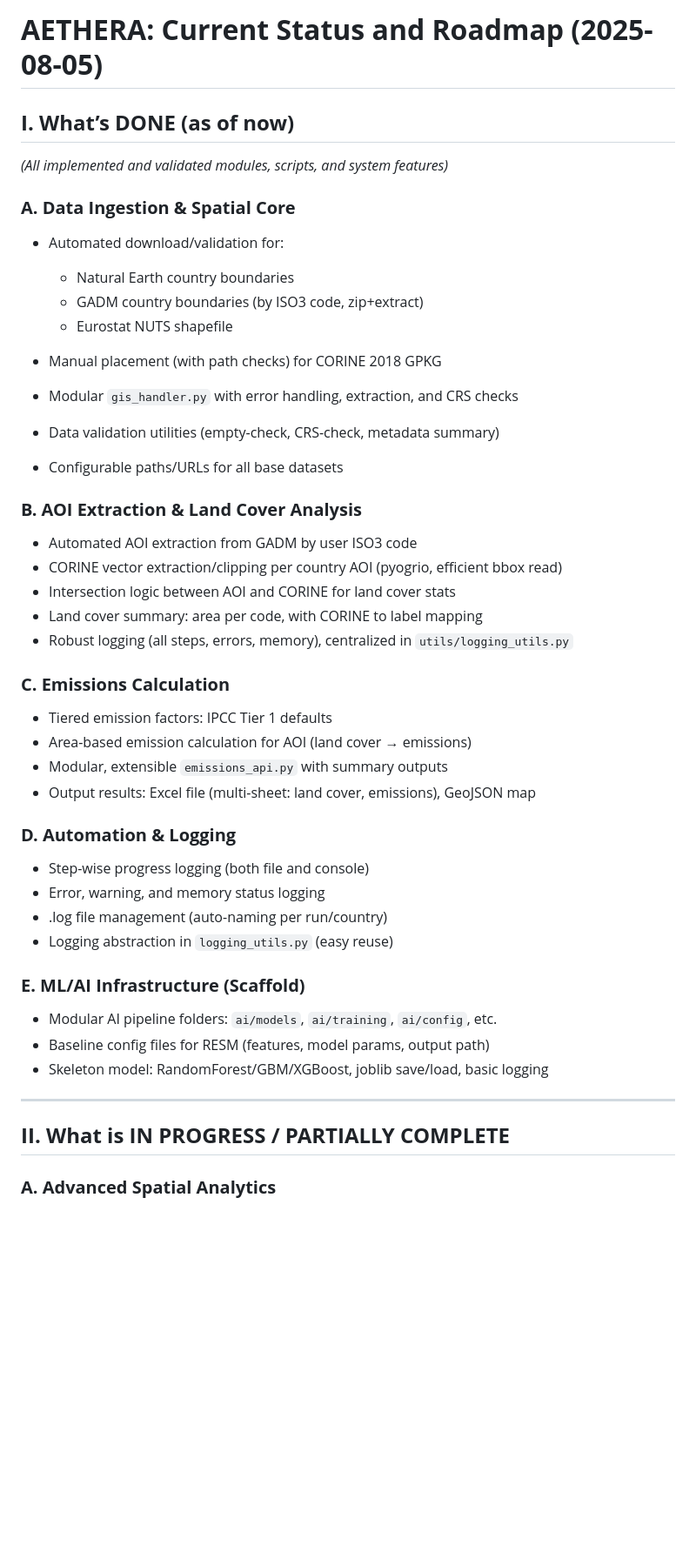
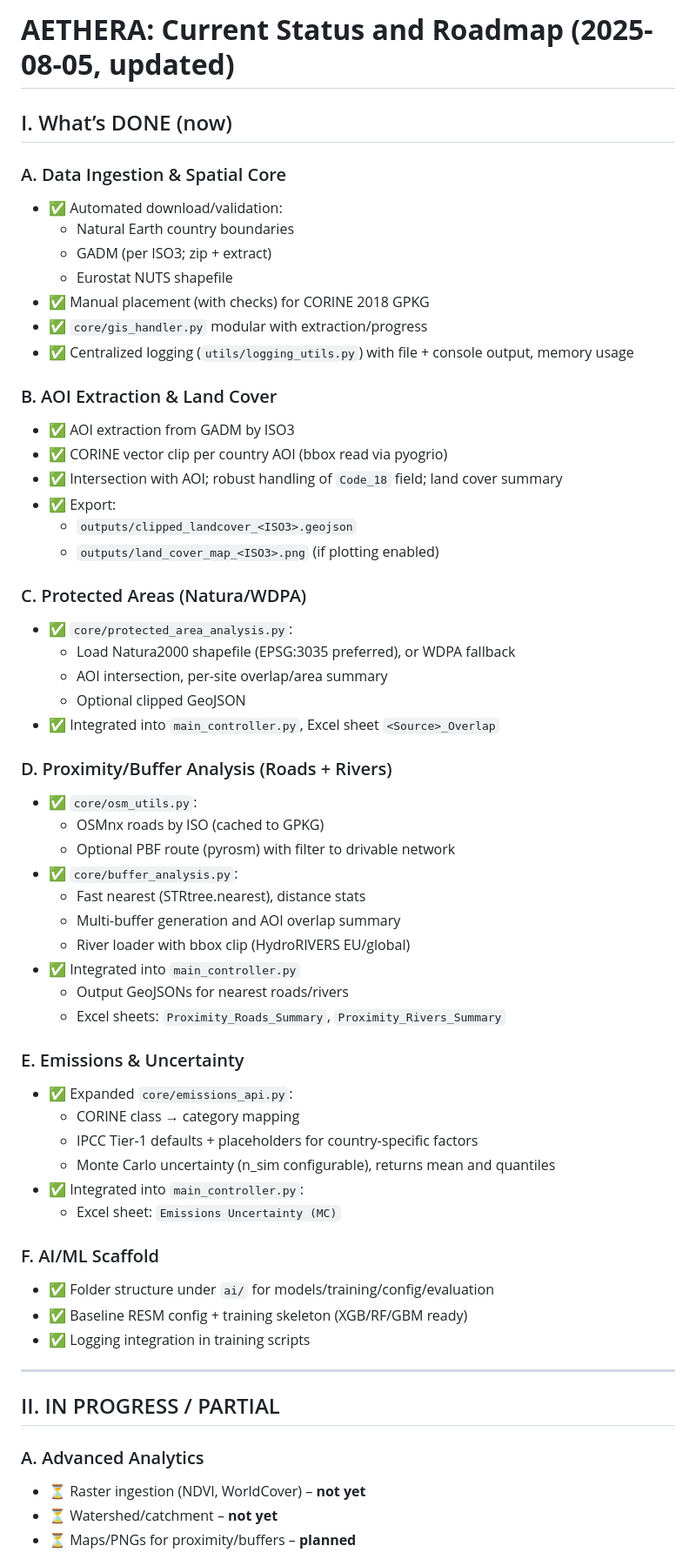
Before and after one commit to Redmonkeycloud/Aethera, a Markdown page: docs/ProjectProgress.md, the part around the change printed below. Shown: that part at 87% size. Drawn GitHub-style; blank space fills up the shorter version.

```diff
--- a/docs/ProjectProgress.md
+++ b/docs/ProjectProgress.md
@@ -1,52 +1,62 @@
-# **AETHERA: Current Status and Roadmap (2025-08-05)**
+# **AETHERA: Current Status and Roadmap (2025-08-05, updated)**
 
-## **I. What’s DONE (as of now)**
+## I. What’s DONE (now)
 
-*(All implemented and validated modules, scripts, and system features)*
+### A. Data Ingestion & Spatial Core
+- ✅ Automated download/validation:
+  - Natural Earth country boundaries
+  - GADM (per ISO3; zip + extract)
+  - Eurostat NUTS shapefile
+- ✅ Manual placement (with checks) for CORINE 2018 GPKG
+- ✅ `core/gis_handler.py` modular with extraction/progress
+- ✅ Centralized logging (`utils/logging_utils.py`) with file + console output, memory usage
 
-### **A. Data Ingestion & Spatial Core**
+### B. AOI Extraction & Land Cover
+- ✅ AOI extraction from GADM by ISO3
+- ✅ CORINE vector clip per country AOI (bbox read via pyogrio)
+- ✅ Intersection with AOI; robust handling of `Code_18` field; land cover summary
+- ✅ Export:
+  - `outputs/clipped_landcover_<ISO3>.geojson`
+  - `outputs/land_cover_map_<ISO3>.png` (if plotting enabled)
 
-* Automated download/validation for:
+### C. Protected Areas (Natura/WDPA)
+- ✅ `core/protected_area_analysis.py`:
+  - Load Natura2000 shapefile (EPSG:3035 preferred), or WDPA fallback
+  - AOI intersection, per-site overlap/area summary
+  - Optional clipped GeoJSON
+- ✅ Integrated into `main_controller.py`, Excel sheet `<Source>_Overlap`
 
-  * Natural Earth country boundaries
-  * GADM country boundaries (by ISO3 code, zip+extract)
-  * Eurostat NUTS shapefile
-* Manual placement (with path checks) for CORINE 2018 GPKG
-* Modular `gis_handler.py` with error handling, extraction, and CRS checks
-* Data validation utilities (empty-check, CRS-check, metadata summary)
-* Configurable paths/URLs for all base datasets
+### D. Proximity/Buffer Analysis (Roads + Rivers)
+- ✅ `core/osm_utils.py`:
+  - OSMnx roads by ISO (cached to GPKG)
+  - Optional PBF route (pyrosm) with filter to drivable network
+- ✅ `core/buffer_analysis.py`:
+  - Fast nearest (STRtree.nearest), distance stats
+  - Multi-buffer generation and AOI overlap summary
+  - River loader with bbox clip (HydroRIVERS EU/global)
+- ✅ Integrated into `main_controller.py`
+  - Output GeoJSONs for nearest roads/rivers
+  - Excel sheets: `Proximity_Roads_Summary`, `Proximity_Rivers_Summary`
 
-### **B. AOI Extraction & Land Cover Analysis**
+### E. Emissions & Uncertainty
+- ✅ Expanded `core/emissions_api.py`:
+  - CORINE class → category mapping
+  - IPCC Tier-1 defaults + placeholders for country-specific factors
+  - Monte Carlo uncertainty (n_sim configurable), returns mean and quantiles
+- ✅ Integrated into `main_controller.py`:
+  - Excel sheet: `Emissions Uncertainty (MC)`
 
-* Automated AOI extraction from GADM by user ISO3 code
-* CORINE vector extraction/clipping per country AOI (pyogrio, efficient bbox read)
-* Intersection logic between AOI and CORINE for land cover stats
-* Land cover summary: area per code, with CORINE to label mapping
-* Robust logging (all steps, errors, memory), centralized in `utils/logging_utils.py`
-
-### **C. Emissions Calculation**
-
-* Tiered emission factors: IPCC Tier 1 defaults
-* Area-based emission calculation for AOI (land cover → emissions)
-* Modular, extensible `emissions_api.py` with summary outputs
-* Output results: Excel file (multi-sheet: land cover, emissions), GeoJSON map
-
-### **D. Automation & Logging**
-
-* Step-wise progress logging (both file and console)
-* Error, warning, and memory status logging
-* .log file management (auto-naming per run/country)
-* Logging abstraction in `logging_utils.py` (easy reuse)
-
-### **E. ML/AI Infrastructure (Scaffold)**
-
-* Modular AI pipeline folders: `ai/models`, `ai/training`, `ai/config`, etc.
-* Baseline config files for RESM (features, model params, output path)
-* Skeleton model: RandomForest/GBM/XGBoost, joblib save/load, basic logging
+### F. AI/ML Scaffold
+- ✅ Folder structure under `ai/` for models/training/config/evaluation
+- ✅ Baseline RESM config + training skeleton (XGB/RF/GBM ready)
+- ✅ Logging integration in training scripts
 
 ---
 
-## **II. What is IN PROGRESS / PARTIALLY COMPLETE**
+## II. IN PROGRESS / PARTIAL
 
-### **A. Advanced Spatial Analytics**
+### A. Advanced Analytics
+- ⏳ Raster ingestion (NDVI, WorldCover) – **not yet**
+- ⏳ Watershed/catchment – **not yet**
+- ⏳ Maps/PNGs for proximity/buffers – **planned**
 
```
Also changed, not shown: other parts of docs/ProjectProgress.md (+55 -119 lines), docs/Advanced Spatial Analytics.md (+79 -62 lines).
